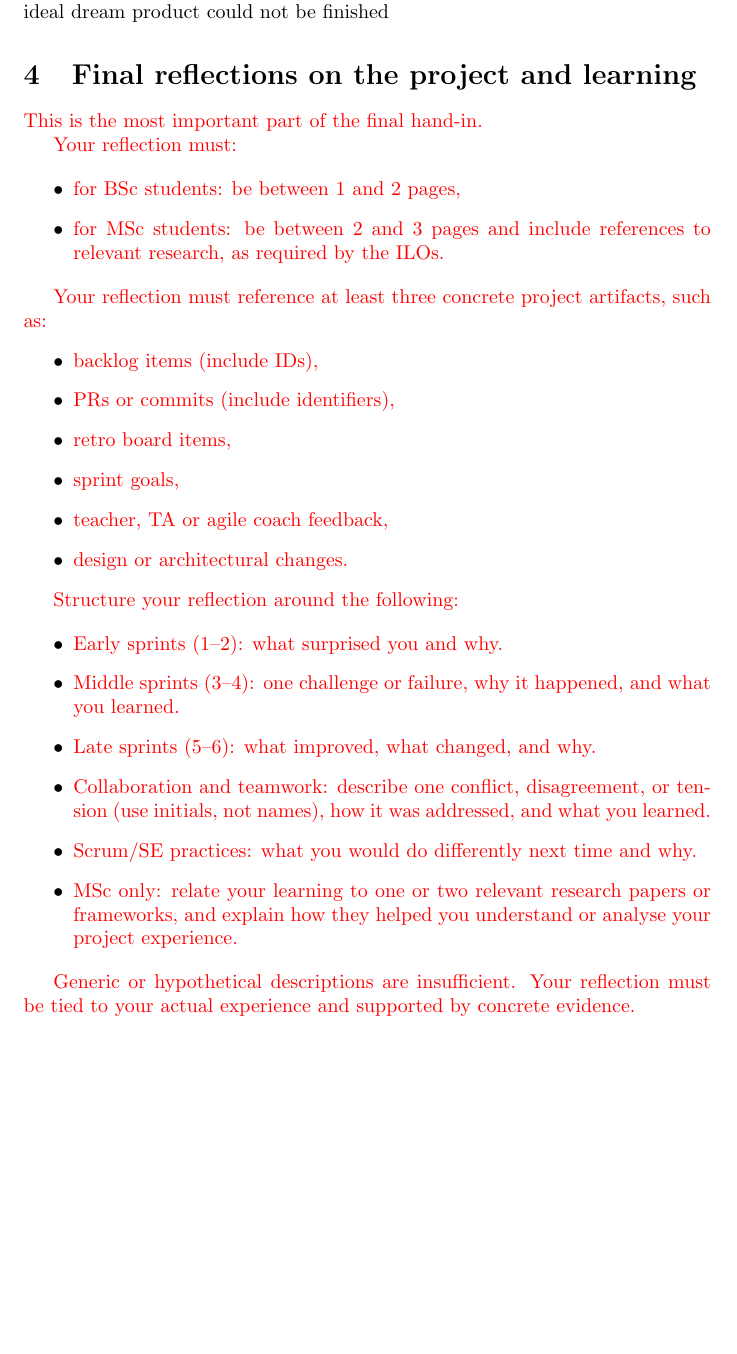
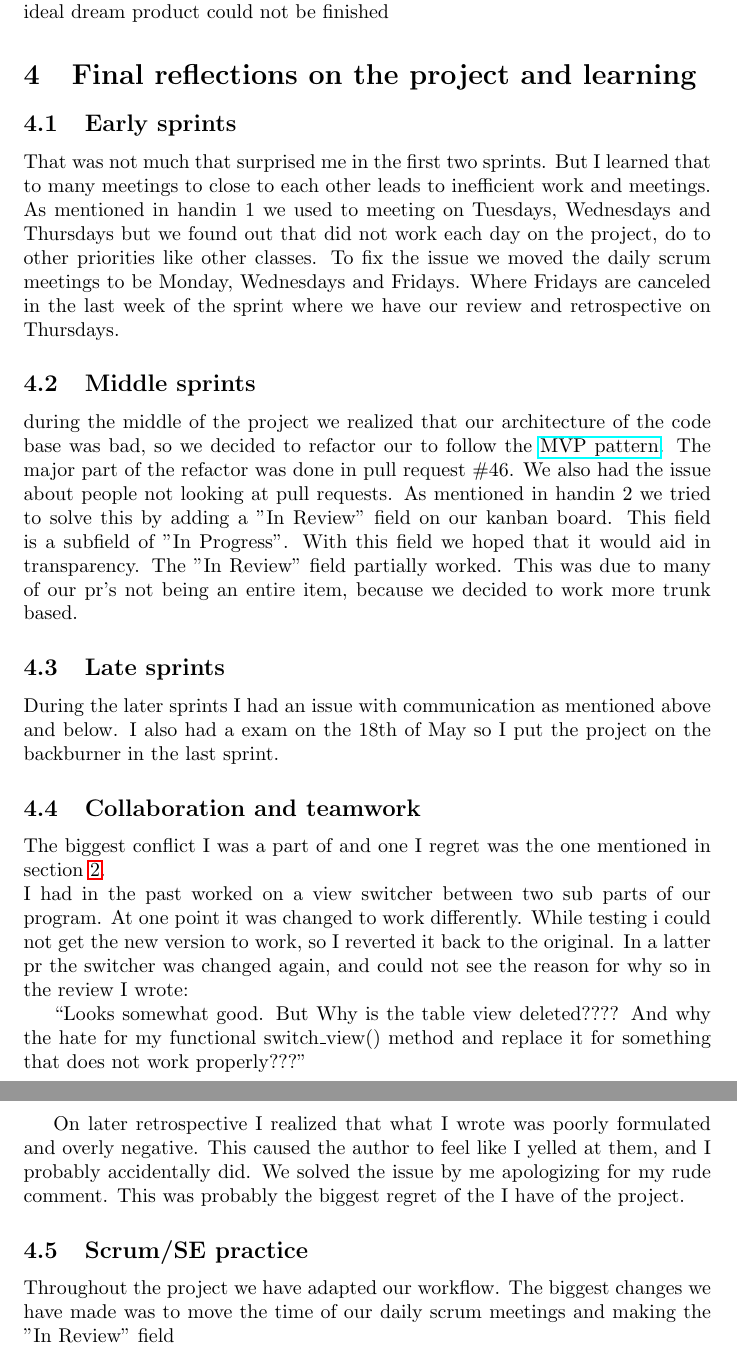
Before and after one commit to Mojjedrengen/ISE-handin, a LaTeX problem sheet (Exam.tex, which reads misc/packages.tex): part of page 3 of 4 before the commit and two parts of pages 3 and 4 of 5 after it, the two joined at a grey line, cut so that both start at the same text, the shorter picture padded with empty space. Compiled offline with pdfLaTeX.

Commit message:
Finished the final submission

```diff
--- a/Exam.tex
+++ b/Exam.tex
@@ -51,58 +51,29 @@ A complete product does not mean that we have nothing to show. It just mean that
 
 \section{Final reflections on the project and learning}
 
-\tobedeleted{This is the most important part of the final hand-in.}
+\subsection{Early sprints}
+That was not much that surprised me in the first two sprints. But I learned that to many meetings to close to each other leads to inefficient work and meetings.
+As mentioned in handin 1 we used to meeting on Tuesdays, Wednesdays and Thursdays but we found out that did not work each day on the project, do to other priorities like other classes.
+To fix the issue we moved the daily scrum meetings to be Monday, Wednesdays and Fridays. Where Fridays are canceled in the last week of the sprint where we have our review and retrospective on Thursdays.
+\subsection{Middle sprints}
+during the middle of the project we realized that our architecture of the code base was bad, so we decided to refactor our to follow the \href{https://en.wikipedia.org/wiki/Model-view-presenter}{MVP pattern}. The major part of the refactor was done in pull request \#46.
+We also had the issue about people not looking at pull requests. As mentioned in handin 2 we tried to solve this by adding a "In Review" field on our kanban board. This field is a subfield of "In Progress". With this field we hoped that it would aid in transparency.
+The "In Review" field partially worked. This was due to many of our pr's not being an entire item, because we decided to work more trunk based.
+\subsection{Late sprints}
+During the later sprints I had an issue with communication as mentioned above and below.
+I also had a exam on the 18th of May so I put the project on the backburner in the last sprint.
+\subsection{Collaboration and teamwork}
+The biggest conflict I was a part of and one I regret was the one mentioned in section \ref{sec:actual}.\\
+I had in the past worked on a view switcher between two sub parts of our program. At one point it was changed to work differently. While testing i could not get the new version to work, so I reverted it back to the original. In a latter pr the switcher was changed again, and could not see the reason for why so in the review I wrote:
 
-\tobedeleted{Your reflection must:}
+\say{Looks somewhat good. But Why is the table view deleted???? And why the hate for my functional switch\_view() method and replace it for something that does not work properly???}
 
-\begin{itemize}
-    \item \tobedeleted{for BSc students: be between 1 and 2 pages,}
-    \item \tobedeleted{for MSc students: be between 2 and 3 pages and include references to relevant
-  research, as required by the ILOs.}
-\end{itemize}
-
-\tobedeleted{Your reflection must reference at least three concrete project artifacts, such as:}
-\begin{itemize}
-    \item \tobedeleted{backlog items (include IDs),}
-    \item \tobedeleted{PRs or commits (include identifiers),}
-    \item \tobedeleted{retro board items,}
-    \item \tobedeleted{sprint goals,}
-    \item \tobedeleted{teacher, TA or agile coach feedback,}
-    \item \tobedeleted{design or architectural changes.}
-\end{itemize}
-
-
-\tobedeleted{Structure your reflection around the following:}
-
-\begin{itemize}
-    \item \tobedeleted{Early sprints (1–2): what surprised you and why.}
-    \item \tobedeleted{Middle sprints (3–4): one challenge or failure, why it happened, and what you
-   learned.}
-    \item \tobedeleted{Late sprints (5–6): what improved, what changed, and why.}
-    \item \tobedeleted{Collaboration and teamwork: describe one conflict, disagreement, or tension
-   (use initials, not names), how it was addressed, and what you learned.}
-    \item \tobedeleted{Scrum/SE practices: what you would do differently next time and why.}
-    \item \tobedeleted{MSc only: relate your learning to one or two relevant research papers or
-   frameworks, and explain how they helped you understand or analyse your
-   project experience.}
-\end{itemize}
-
-
-\tobedeleted{Generic or hypothetical descriptions are insufficient. Your reflection must be
-tied to your actual experience and supported by concrete evidence.}
-
-
-
-
-
-
-
-
-
-
-
-
-
+On later retrospective I realized that what I wrote was poorly formulated and overly negative.
+This caused the author to feel like I yelled at them, and I probably accidentally did.
+We solved the issue by me apologizing for my rude comment.
+This was probably the biggest regret of the I have of the project.
+\subsection{Scrum/SE practice}
+Throughout the project we have adapted our workflow. The biggest changes we have made was to move the time of our daily scrum meetings and making the "In Review" field
 
 \newpage
 \bibliographystyle{plain}
--- a/misc/packages.tex
+++ b/misc/packages.tex
@@ -23,3 +23,5 @@
 \usepackage{attrib}
 \usepackage{svg}
 \usepackage{multirow}
+\usepackage{hyperref}
+\usepackage{dirtytalk}
```
